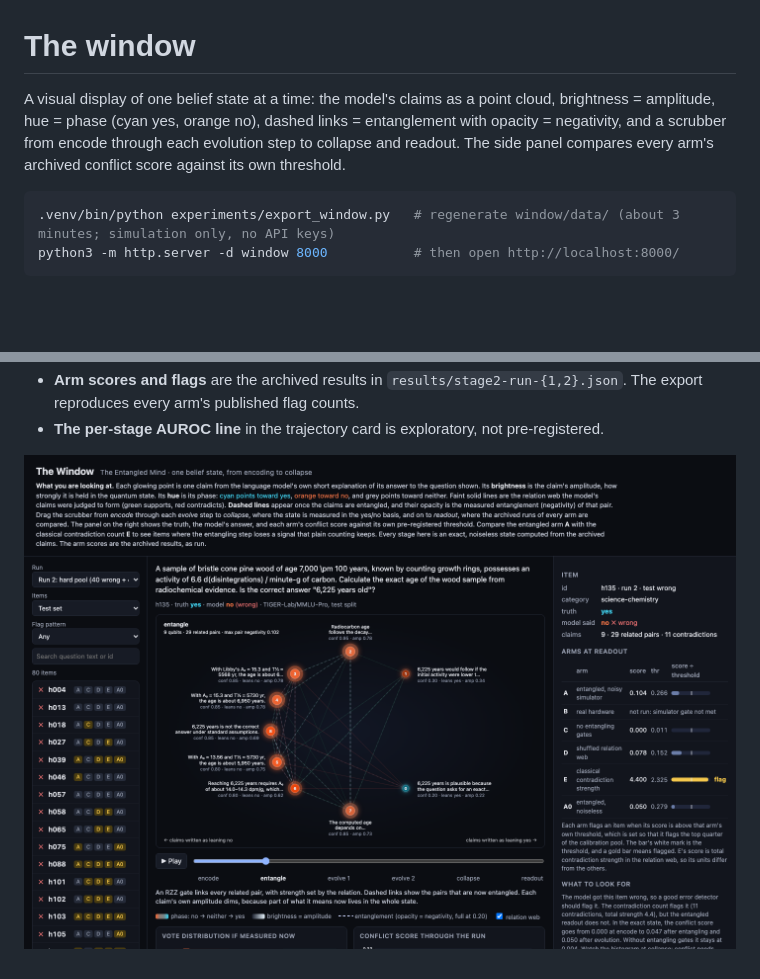
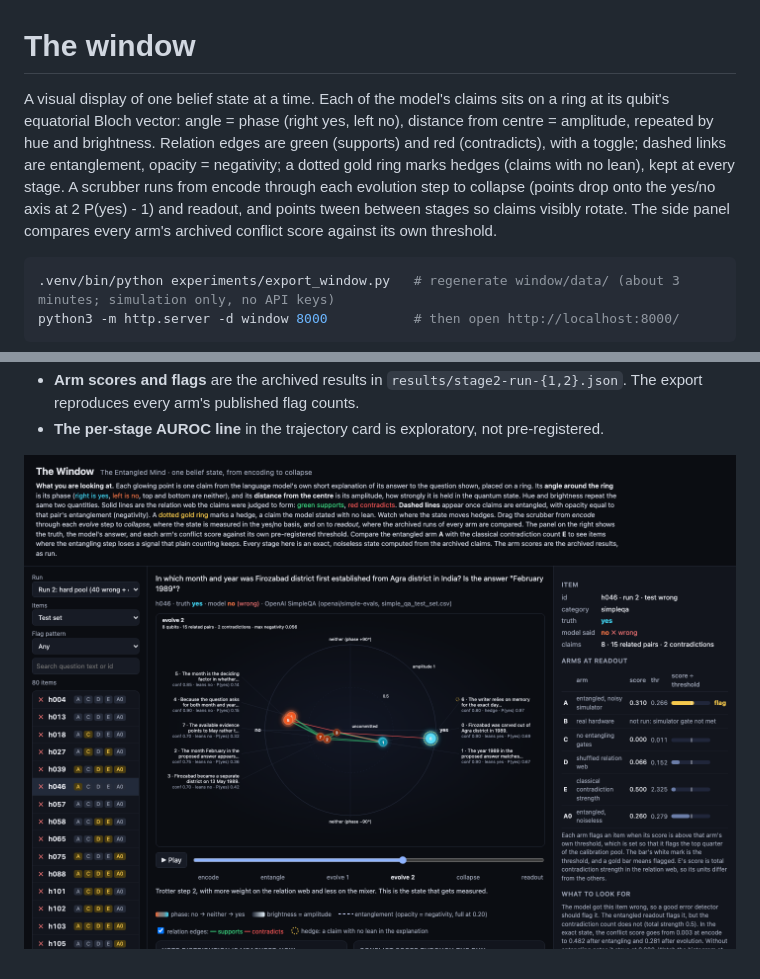
Before and after one commit to GitPhar/entangled-mind, a Markdown page: window/README.md, 2 parts joined by grey strips. Drawn GitHub-style; pictures changed too: window/screenshot.png; blank space fills up the shorter version.

````diff
--- a/window/README.md
+++ b/window/README.md
@@ -1,6 +1,6 @@
 # The window
 
-A visual display of one belief state at a time: the model's claims as a point cloud, brightness = amplitude, hue = phase (cyan yes, orange no), dashed links = entanglement with opacity = negativity, and a scrubber from encode through each evolution step to collapse and readout. The side panel compares every arm's archived conflict score against its own threshold.
+A visual display of one belief state at a time. Each of the model's claims sits on a ring at its qubit's equatorial Bloch vector: angle = phase (right yes, left no), distance from centre = amplitude, repeated by hue and brightness. Relation edges are green (supports) and red (contradicts), with a toggle; dashed links are entanglement, opacity = negativity; a dotted gold ring marks hedges (claims with no lean), kept at every stage. A scrubber runs from encode through each evolution step to collapse (points drop onto the yes/no axis at 2 P(yes) - 1) and readout, and points tween between stages so claims visibly rotate. The side panel compares every arm's archived conflict score against its own threshold.
 
 ```bash
 .venv/bin/python experiments/export_window.py   # regenerate window/data/ (about 3 minutes; simulation only, no API keys)
````
Also changed, not shown: 1 other file.
